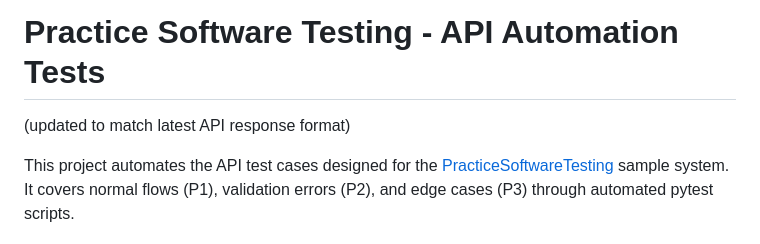
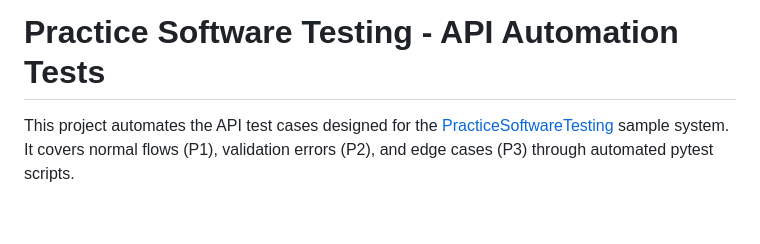
Before and after one commit to hank716/practice_api_tests, a Markdown page: README.md, the part around the change. Rendered like a GitHub page; blank space fills up the shorter version.

Commit message:
Initial commit: edit readme

```diff
--- a/README.md
+++ b/README.md
@@ -1,5 +1,4 @@
 # Practice Software Testing - API Automation Tests
-(updated to match latest API response format)
 
 This project automates the API test cases designed for the [PracticeSoftwareTesting](https://api.practicesoftwaretesting.com) sample system.
 It covers normal flows (P1), validation errors (P2), and edge cases (P3) through automated pytest scripts.
```
